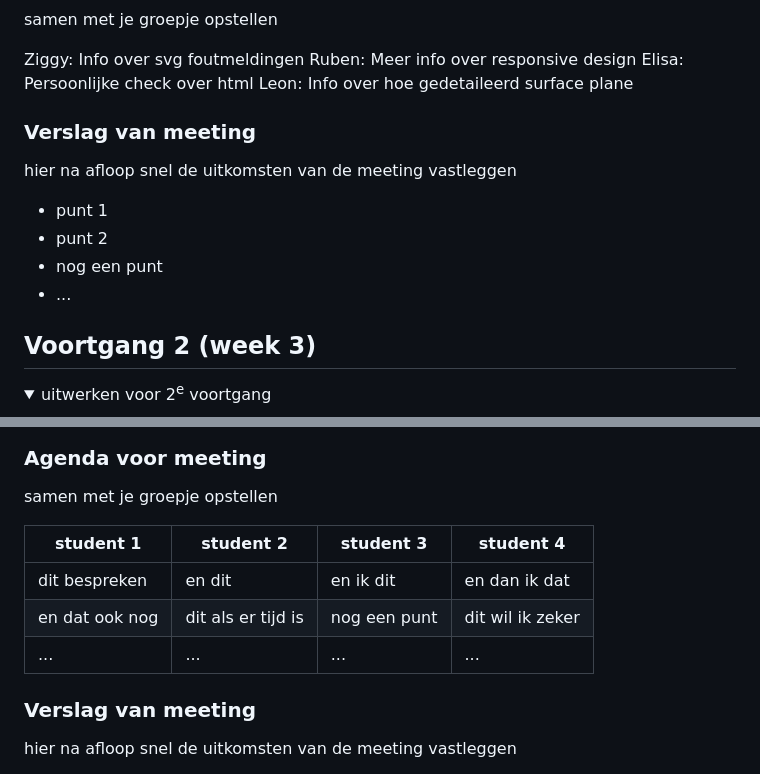
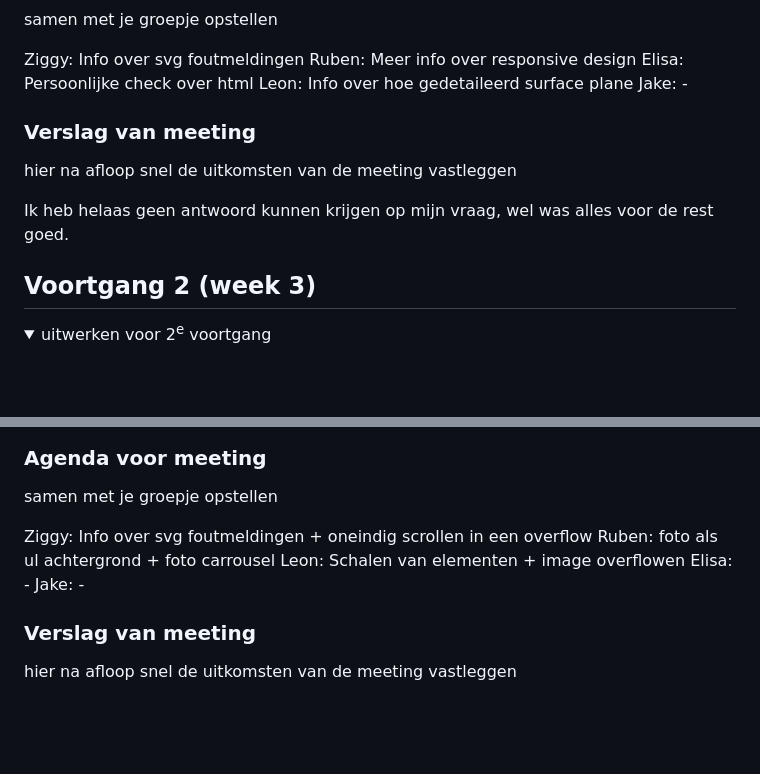
Before and after one commit to ZiggyvdWeetering/blokweb, a Markdown page: README.md, 2 parts joined by grey strips. GitHub-like rendering; folded sections open; blank space fills up the shorter version.

```diff
--- a/README.md
+++ b/README.md
@@ -112,16 +112,14 @@ Nb. Door *open* toe te voegen aan een *details* element kun je deze standaard op
   Ruben: Meer info over responsive design
   Elisa: Persoonlijke check over html
   Leon:  Info over hoe gedetaileerd surface plane
+  Jake: -
 
 
 
   ### Verslag van meeting
   hier na afloop snel de uitkomsten van de meeting vastleggen
 
-  - punt 1
-  - punt 2
-  - nog een punt
-  - ...
+  Ik heb helaas geen antwoord kunnen krijgen op mijn vraag, wel was alles voor de rest goed.
 
 </details>
 
@@ -141,12 +147,11 @@ Nb. Door *open* toe te voegen aan een *details* element kun je deze standaard op
   ### Agenda voor meeting
   samen met je groepje opstellen
 
-  | student 1      | student 2          | student 3    | student 4        |
-  | ---            | ---                | ---          | ---              |
-  | dit bespreken  | en dit             | en ik dit    | en dan ik dat    |
-  | en dat ook nog | dit als er tijd is | nog een punt | dit wil ik zeker |
-  | ...            | ...                | ...          | ...              |
-
+  Ziggy: Info over svg foutmeldingen + oneindig scrollen in een overflow
+  Ruben: foto als ul achtergrond + foto carrousel
+  Leon:  Schalen van elementen + image overflowen
+  Elisa: -
+  Jake: -
 
   ### Verslag van meeting
   hier na afloop snel de uitkomsten van de meeting vastleggen
```
Also changed, not shown: other parts of README.md (+8 -0 lines), images/Schermafbeelding 2023-12-01 131507.png (added), images/Schermopname (394).png (added), images/Schermopname (395).png (added), 7 other files.
